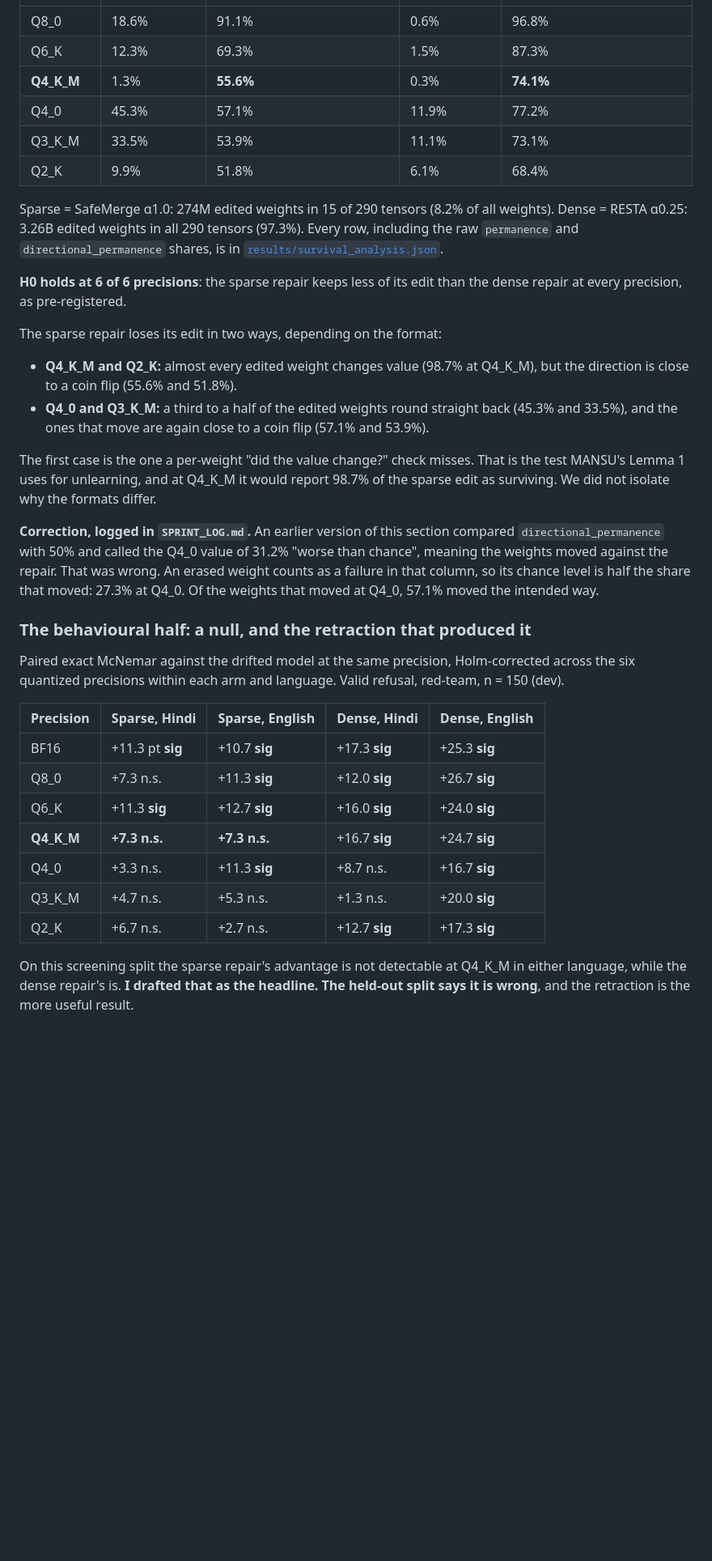
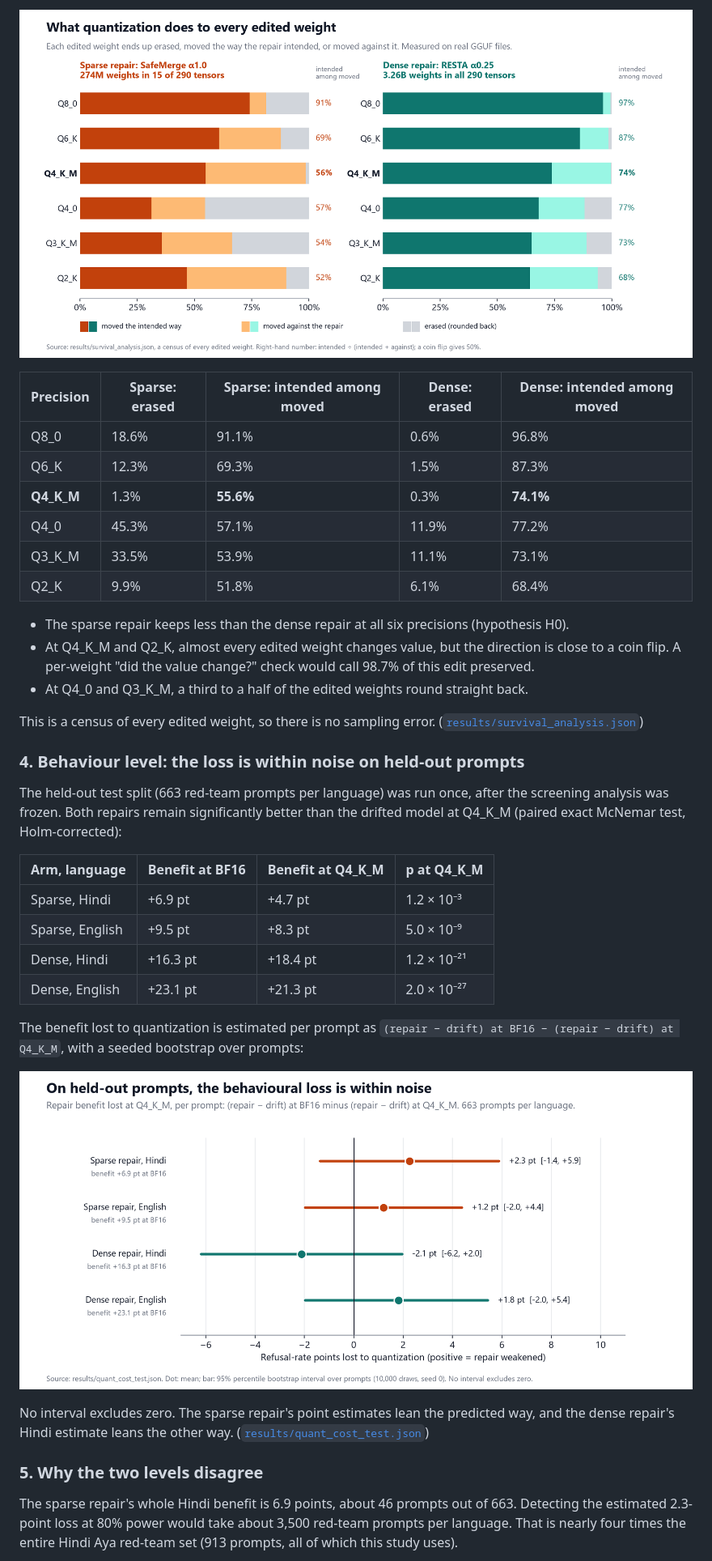
Before and after one commit to sidthebuilder/refusals-that-stick, a Markdown page: README.md, the part around one of its changes. Shown at 81% size. GitHub-like rendering; pictures changed too: docs/figures/behaviour_test.png (added), docs/figures/weight_survival.png (added); blank space fills up the shorter version.

```diff
--- a/README.md
+++ b/README.md
@@ -170,3 +120,6 @@ moved** = intended / (intended + against).
+![Fate of every edited weight](docs/figures/weight_survival.png)
+
+| Precision | Sparse: erased | Sparse: intended among moved | Dense: erased | Dense: intended among moved |
 |---|---|---|---|---|
 | Q8_0 | 18.6% | 91.1% | 0.6% | 96.8% |
 | Q6_K | 12.3% | 69.3% | 1.5% | 87.3% |
@@ -175,47 +128,40 @@ moved** = intended / (intended + against).
 | Q3_K_M | 33.5% | 53.9% | 11.1% | 73.1% |
 | Q2_K | 9.9% | 51.8% | 6.1% | 68.4% |
 
-Sparse = SafeMerge α1.0: 274M edited weights in 15 of 290 tensors (8.2% of all weights). Dense =
-RESTA α0.25: 3.26B edited weights in all 290 tensors (97.3%). Every row, including the raw
-`permanence` and `directional_permanence` shares, is in
-[`results/survival_analysis.json`](./results/survival_analysis.json).
+- The sparse repair keeps less than the dense repair at all six precisions (hypothesis H0).
+- At Q4_K_M and Q2_K, almost every edited weight changes value, but the direction is close to a
+  coin flip. A per-weight "did the value change?" check would call 98.7% of this edit preserved.
+- At Q4_0 and Q3_K_M, a third to a half of the edited weights round straight back.
 
-**H0 holds at 6 of 6 precisions**: the sparse repair keeps less of its edit than the dense repair
-at every precision, as pre-registered.
+This is a census of every edited weight, so there is no sampling error.
+([`results/survival_analysis.json`](./results/survival_analysis.json))
 
-The sparse repair loses its edit in two ways, depending on the format:
+### 4. Behaviour level: the loss is within noise on held-out prompts
 
-- **Q4_K_M and Q2_K:** almost every edited weight changes value (98.7% at Q4_K_M), but the
-  direction is close to a coin flip (55.6% and 51.8%).
-- **Q4_0 and Q3_K_M:** a third to a half of the edited weights round straight back (45.3% and
-  33.5%), and the ones that move are again close to a coin flip (57.1% and 53.9%).
+The held-out test split (663 red-team prompts per language) was run once, after the screening
+analysis was frozen. Both repairs remain significantly better than the drifted model at Q4_K_M
+(paired exact McNemar test, Holm-corrected):
 
-The first case is the one a per-weight "did the value change?" check misses. That is the test
-MANSU's Lemma 1 uses for unlearning, and at Q4_K_M it would report 98.7% of the sparse edit as
-surviving. We did not isolate why the formats differ.
+| Arm, language | Benefit at BF16 | Benefit at Q4_K_M | p at Q4_K_M |
+|---|---|---|---|
+| Sparse, Hindi | +6.9 pt | +4.7 pt | 1.2 × 10⁻³ |
+| Sparse, English | +9.5 pt | +8.3 pt | 5.0 × 10⁻⁹ |
+| Dense, Hindi | +16.3 pt | +18.4 pt | 1.2 × 10⁻²¹ |
+| Dense, English | +23.1 pt | +21.3 pt | 2.0 × 10⁻²⁷ |
 
-**Correction, logged in `SPRINT_LOG.md`.** An earlier version of this section compared
-`directional_permanence` with 50% and called the Q4_0 value of 31.2% "worse than chance", meaning
-the weights moved against the repair. That was wrong. An erased weight counts as a failure in that
-column, so its chance level is half the share that moved: 27.3% at Q4_0. Of the weights that moved
-at Q4_0, 57.1% moved the intended way.
+The benefit lost to quantization is estimated per prompt as
+`(repair − drift) at BF16 − (repair − drift) at Q4_K_M`, with a seeded bootstrap over prompts:
 
-### The behavioural half: a null, and the retraction that produced it
+![Benefit lost at Q4_K_M with 95% intervals](docs/figures/behaviour_test.png)
 
-Paired exact McNemar against the drifted model at the same precision, Holm-corrected across the
-six quantized precisions within each arm and language. Valid refusal, red-team, n = 150 (dev).
+No interval excludes zero. The sparse repair's point estimates lean the predicted way, and the
+dense repair's Hindi estimate leans the other way.
+([`results/quant_cost_test.json`](./results/quant_cost_test.json))
 
-| Precision | Sparse, Hindi | Sparse, English | Dense, Hindi | Dense, English |
-|---|---|---|---|---|
-| BF16 | +11.3 pt **sig** | +10.7 **sig** | +17.3 **sig** | +25.3 **sig** |
-| Q8_0 | +7.3 n.s. | +11.3 **sig** | +12.0 **sig** | +26.7 **sig** |
-| Q6_K | +11.3 **sig** | +12.7 **sig** | +16.0 **sig** | +24.0 **sig** |
-| **Q4_K_M** | **+7.3 n.s.** | **+7.3 n.s.** | +16.7 **sig** | +24.7 **sig** |
-| Q4_0 | +3.3 n.s. | +11.3 **sig** | +8.7 n.s. | +16.7 **sig** |
-| Q3_K_M | +4.7 n.s. | +5.3 n.s. | +1.3 n.s. | +20.0 **sig** |
-| Q2_K | +6.7 n.s. | +2.7 n.s. | +12.7 **sig** | +17.3 **sig** |
+### 5. Why the two levels disagree
 
-On this screening split the sparse repair's advantage is not detectable at Q4_K_M in either
-language, while the dense repair's is. **I drafted that as the headline. The held-out split says
-it is wrong**, and the retraction is the more useful result.
+The sparse repair's whole Hindi benefit is 6.9 points, about 46 prompts out of 663. Detecting the
+estimated 2.3-point loss at 80% power would take about 3,500 red-team prompts per language. That
+is nearly four times the entire Hindi Aya red-team set (913 prompts, all of which this study
+uses).
 
```
Also changed, not shown: other parts of README.md (+229 -253 lines), docs/figures/overview.png (added), docs/figures/power_curve.png (added), docs/figures/repair_frontier.png (added), 1 other file.
